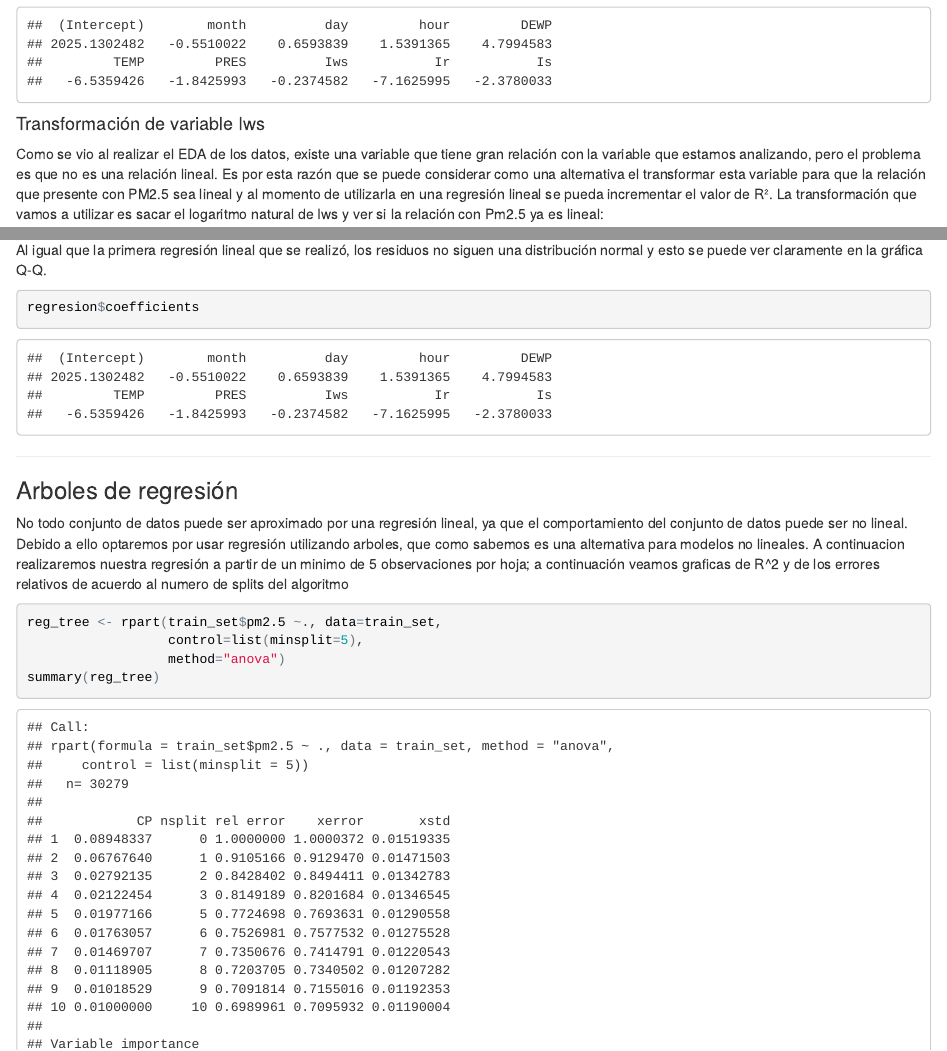
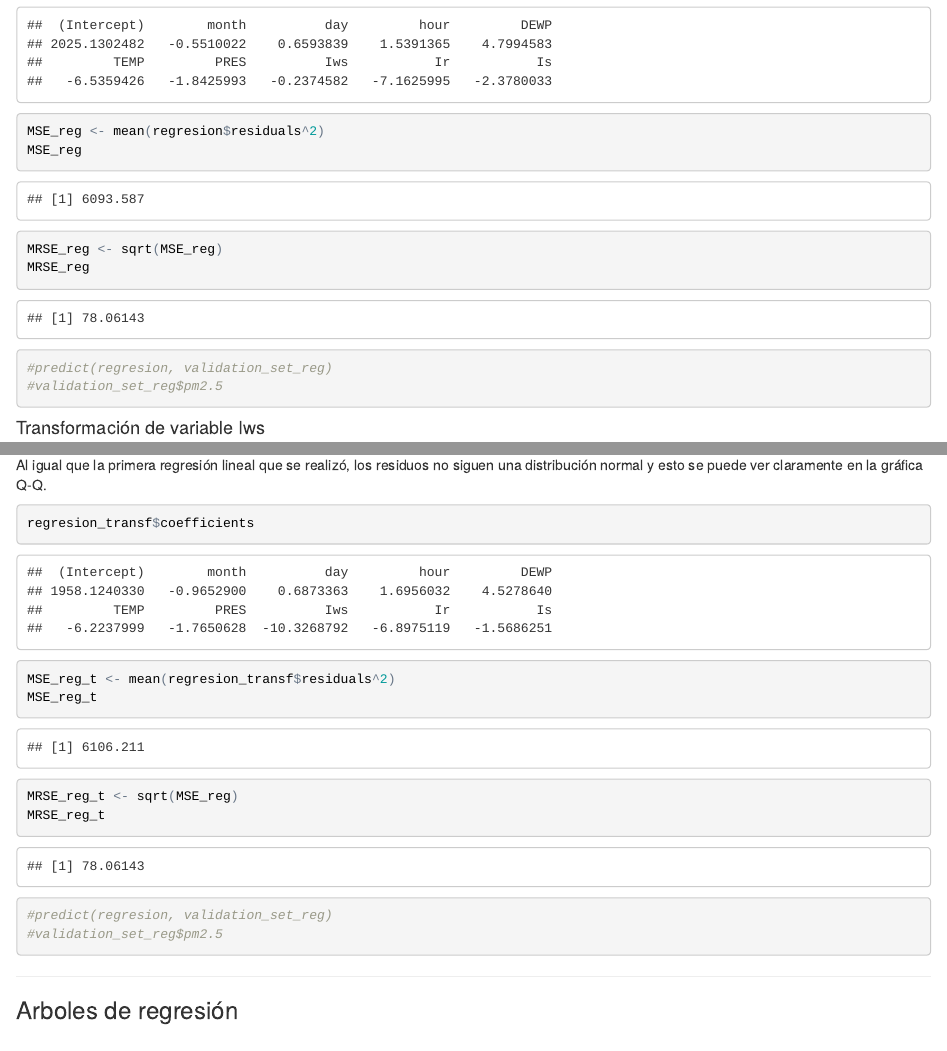
Before and after one commit to RicardoLH/ExamenMineria, an R Markdown document (examen_licenciatura_137926_148792.Rmd): the page in a window 1100 px wide, from 13900 px down, and a second part further down, joined at a grey line. The pictures show the output file examen_licenciatura_137926_148792.html that the author committed with the source, opened offline.

Commit message:
Agregué MSE y MRSE de las regresiones

````diff
--- a/examen_licenciatura_137926_148792.Rmd
+++ b/examen_licenciatura_137926_148792.Rmd
@@ -327,6 +327,16 @@ Con la gráfica Q-Q de una distribución normal se puede confirmar lo que el his
 regresion$coefficients
 ```
 
+```{r echo=TRUE, warning=FALSE, error=FALSE, message=FALSE}
+MSE_reg <- mean(regresion$residuals^2)
+MSE_reg
+MRSE_reg <- sqrt(MSE_reg)
+MRSE_reg
+#predict(regresion, validation_set_reg)
+#validation_set_reg$pm2.5
+
+```
+
 
 
 ####Transformación de variable Iws
@@ -391,7 +401,17 @@ qqline(residuals_df$residuals)
 
 Al igual que la primera regresión lineal que se realizó, los residuos no siguen una distribución normal y esto se puede ver claramente en la gráfica Q-Q.
 ```{r echo=TRUE, warning=FALSE, error=FALSE, message=FALSE}
-regresion$coefficients
+regresion_transf$coefficients
+```
+
+```{r echo=TRUE, warning=FALSE, error=FALSE, message=FALSE}
+MSE_reg_t <- mean(regresion_transf$residuals^2)
+MSE_reg_t
+MRSE_reg_t <- sqrt(MSE_reg)
+MRSE_reg_t
+#predict(regresion, validation_set_reg)
+#validation_set_reg$pm2.5
+
 ```
 
 ***
````
Also changed, not shown: examen_licenciatura_137926_148792.html, examen_licenciatura_137926_148792.Rmd (5 more changed lines).
